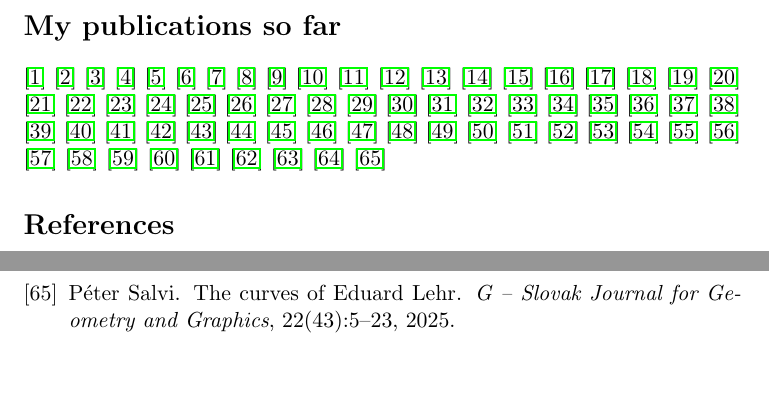
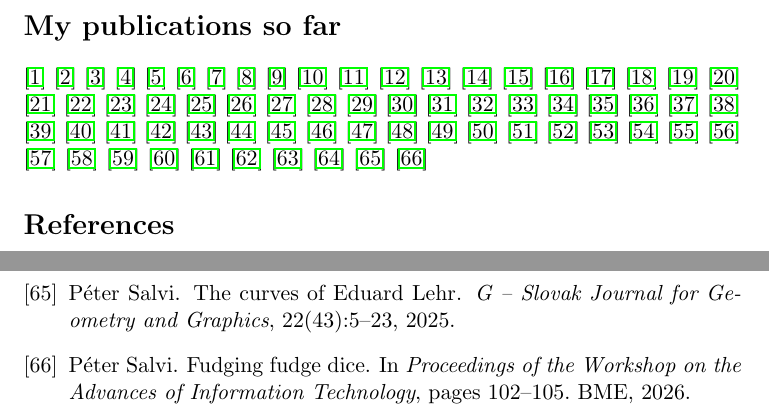
Before and after one commit to salvipeter/bibtex, a LaTeX document (test.tex, which reads salvi.bib): two parts of pages 1 and 7 of 7, joined at a grey line, cut so that both start at the same text, the shorter picture padded with empty space. Compiled offline with pdfLaTeX.

Commit message:
Added Fudge paper

```diff
--- a/salvi.bib
+++ b/salvi.bib
@@ -640,0 +645,5 @@
+ booktitle = {Proceedings of the Workshop on the Advances of Information Technology},
+ year = {2026},
+ pages = {102--105},
+ organization = {BME}
+}
--- a/test.tex
+++ b/test.tex
@@ -72,6 +72,7 @@
 \citep{Salvi:2025:Archimedean}
 \citep{Vaitkus:2025}
 \citep{Salvi:2025:Lehr}
+\citep{Salvi:2026:WAIT}
 
 \bibliographystyle{unsrt-doi}
 \bibliography{salvi}
```
Also changed, not shown: salvi.bib (4 more changed lines).
